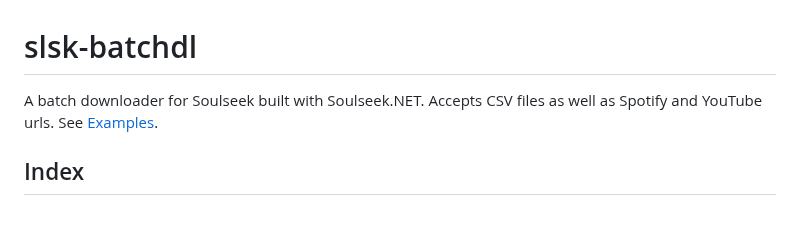
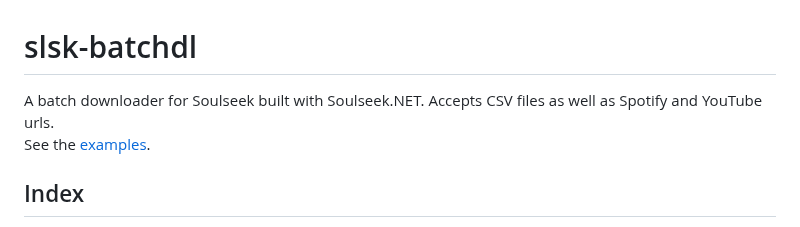
Before and after one commit to fiso64/slsk-batchdl, a Markdown page: README.md, the part around the change. Drawn GitHub-style.

```diff
--- a/README.md
+++ b/README.md
@@ -1,6 +1,7 @@
 # slsk-batchdl
 
-A batch downloader for Soulseek built with Soulseek.NET. Accepts CSV files as well as Spotify and YouTube urls. See [Examples](#examples-1).
+A batch downloader for Soulseek built with Soulseek.NET. Accepts CSV files as well as Spotify and YouTube urls.
+See the [examples](#examples-1).
 
 ## Index
  - [Options](#options)
```
